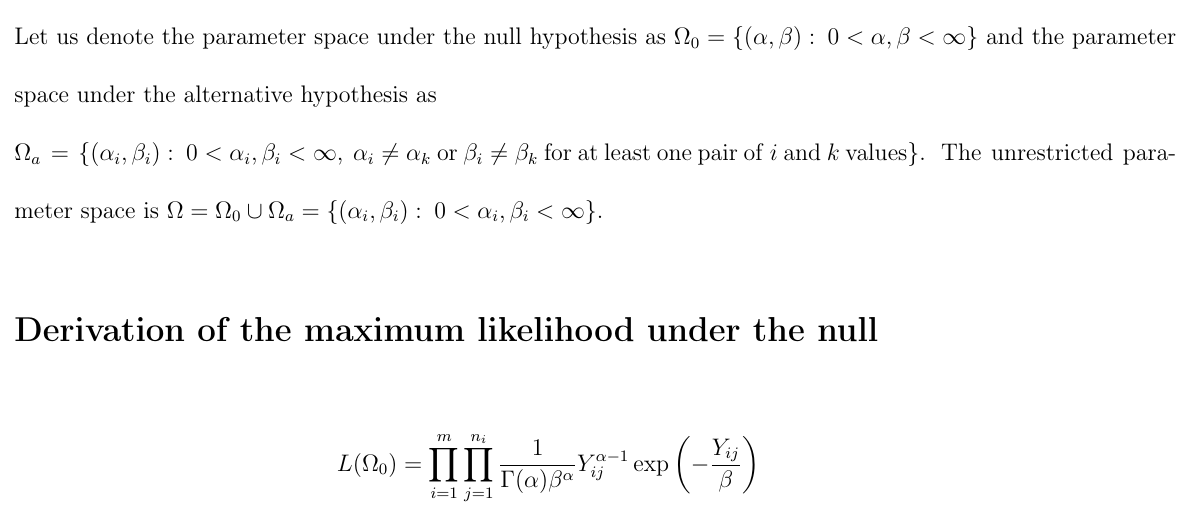
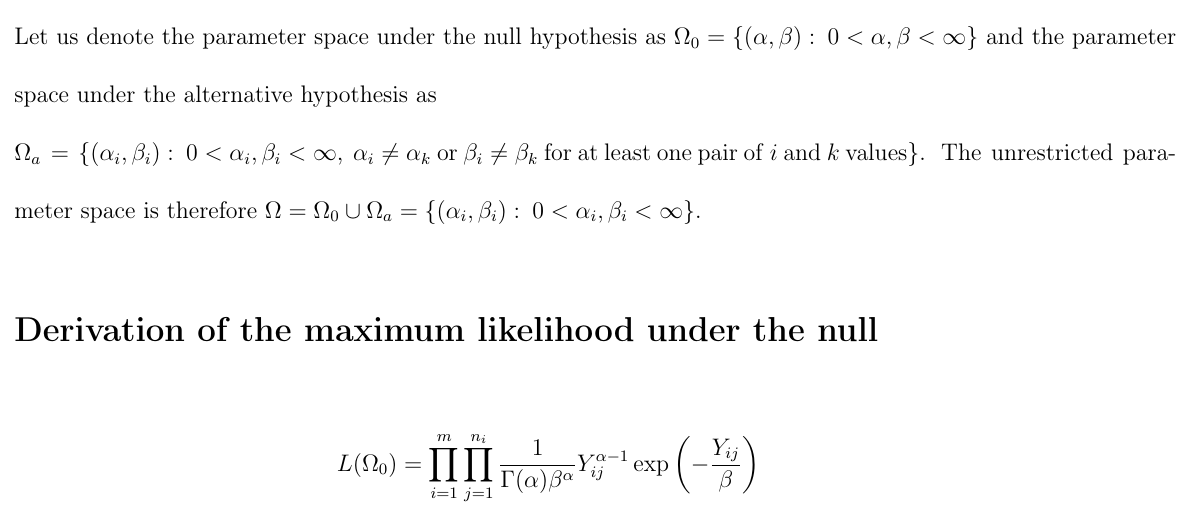
Before and after one commit to fusion809/Gamma-LRT, a LaTeX document (gamma.tex): part of page 2 of 7, cut so that both start at the same text. Compiled offline with LaTeX, dvips and Ghostscript.

Commit message:
Wording fixes

```diff
--- a/gamma.tex
+++ b/gamma.tex
@@ -64,7 +64,7 @@
 	$H_0$: $Y_{ij} \sim \GamD(\alpha, \beta)$ \\
 	$H_A$: $Y_{ij} \sim \GamD(\alpha_i, \beta_i)$, where $\alpha_i \neq \alpha_k$ or $\beta_i \neq \beta_k$ for at least one combination of $i$ and $k$ values.
 
-	Let us denote the parameter space under the null hypothesis as $\Omega_0 = \left\{(\alpha, \beta): \hspace{0.1cm} 0 < \alpha, \beta < \infty\right\}$ and the parameter space under the alternative hypothesis as \\$\Omega_a = \left\{(\alpha_i, \beta_i): \hspace{0.1cm} 0 < \alpha_i, \beta_i < \infty,\hspace{0.1cm}\alpha_i \neq \alpha_k \hspace{0.1cm} \mathrm{or}\hspace{0.1cm}\beta_i \neq \beta_k \hspace{0.1cm}\mathrm{for}\hspace{0.1cm}\mathrm{at}\hspace{0.1cm}\mathrm{least}\hspace{0.1cm}\mathrm{one}\hspace{0.1cm}\mathrm{pair}\hspace{0.1cm}\mathrm{of}\hspace{0.1cm}i\hspace{0.1cm}\mathrm{and}\hspace{0.1cm}k \hspace{0.1cm}\mathrm{values}\right\}$. The unrestricted parameter space is $\Omega = \Omega_0 \cup \Omega_a = \left\{(\alpha_i, \beta_i): \hspace{0.1cm} 0 < \alpha_i, \beta_i < \infty\right\}$.
+	Let us denote the parameter space under the null hypothesis as $\Omega_0 = \left\{(\alpha, \beta): \hspace{0.1cm} 0 < \alpha, \beta < \infty\right\}$ and the parameter space under the alternative hypothesis as \\$\Omega_a = \left\{(\alpha_i, \beta_i): \hspace{0.1cm} 0 < \alpha_i, \beta_i < \infty,\hspace{0.1cm}\alpha_i \neq \alpha_k \hspace{0.1cm} \mathrm{or}\hspace{0.1cm}\beta_i \neq \beta_k \hspace{0.1cm}\mathrm{for}\hspace{0.1cm}\mathrm{at}\hspace{0.1cm}\mathrm{least}\hspace{0.1cm}\mathrm{one}\hspace{0.1cm}\mathrm{pair}\hspace{0.1cm}\mathrm{of}\hspace{0.1cm}i\hspace{0.1cm}\mathrm{and}\hspace{0.1cm}k \hspace{0.1cm}\mathrm{values}\right\}$. The unrestricted parameter space is therefore $\Omega = \Omega_0 \cup \Omega_a = \left\{(\alpha_i, \beta_i): \hspace{0.1cm} 0 < \alpha_i, \beta_i < \infty\right\}$.
 
 	\section{Derivation of the maximum likelihood under the null}
 	\begin{align}
```
Also changed, not shown: gamma.pdf.
